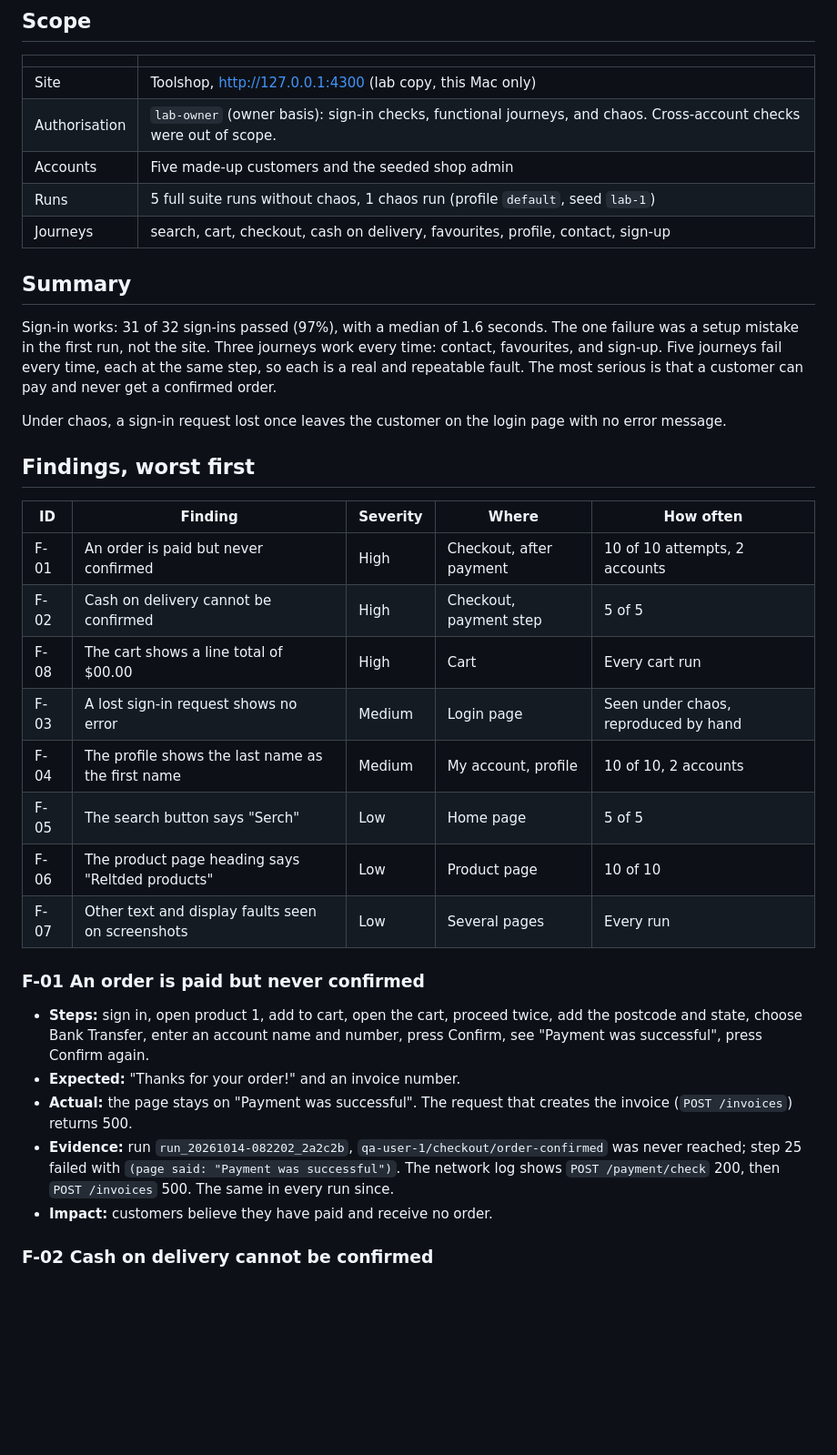
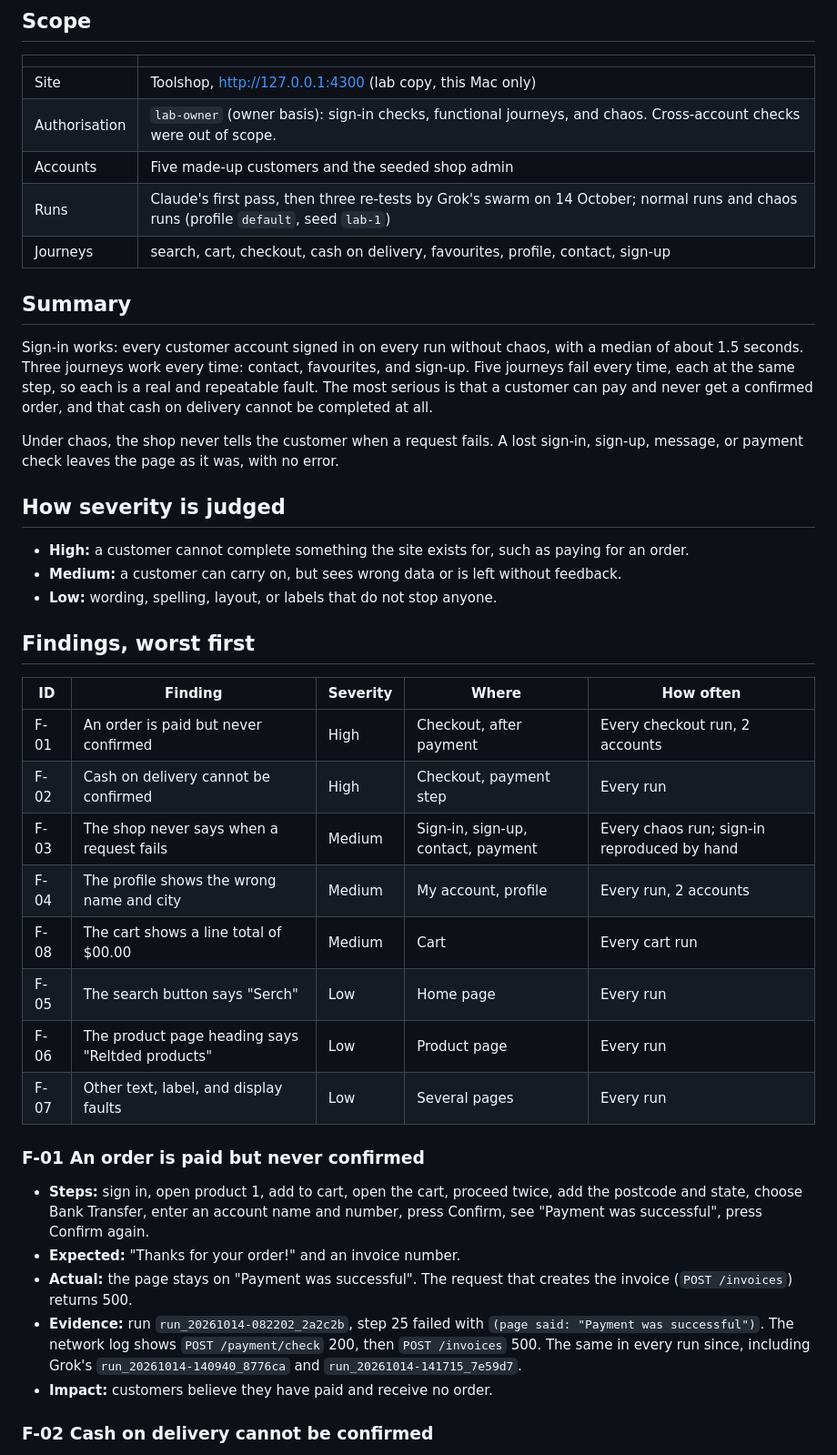
Before and after one commit to IronAdamant/hornet-swarm, a Markdown page: docs/sample-report-toolshop-lab.md, the part around one of its changes. Shown at 91% size. GitHub-like rendering; blank space fills up the shorter version.

```diff
--- a/docs/sample-report-toolshop-lab.md
+++ b/docs/sample-report-toolshop-lab.md
@@ -9,34 +9,40 @@ A practice deliverable, written the way a client report would be, from runs agai
 | Site | Toolshop, http://127.0.0.1:4300 (lab copy, this Mac only) |
 | Authorisation | `lab-owner` (owner basis): sign-in checks, functional journeys, and chaos. Cross-account checks were out of scope. |
 | Accounts | Five made-up customers and the seeded shop admin |
-| Runs | 5 full suite runs without chaos, 1 chaos run (profile `default`, seed `lab-1`) |
+| Runs | Claude's first pass, then three re-tests by Grok's swarm on 14 October; normal runs and chaos runs (profile `default`, seed `lab-1`) |
 | Journeys | search, cart, checkout, cash on delivery, favourites, profile, contact, sign-up |
 
 ## Summary
 
-Sign-in works: 31 of 32 sign-ins passed (97%), with a median of 1.6 seconds. The one failure was a setup mistake in the first run, not the site. Three journeys work every time: contact, favourites, and sign-up. Five journeys fail every time, each at the same step, so each is a real and repeatable fault. The most serious is that a customer can pay and never get a confirmed order.
+Sign-in works: every customer account signed in on every run without chaos, with a median of about 1.5 seconds. Three journeys work every time: contact, favourites, and sign-up. Five journeys fail every time, each at the same step, so each is a real and repeatable fault. The most serious is that a customer can pay and never get a confirmed order, and that cash on delivery cannot be completed at all.
 
-Under chaos, a sign-in request lost once leaves the customer on the login page with no error message.
+Under chaos, the shop never tells the customer when a request fails. A lost sign-in, sign-up, message, or payment check leaves the page as it was, with no error.
+
+## How severity is judged
+
+- **High:** a customer cannot complete something the site exists for, such as paying for an order.
+- **Medium:** a customer can carry on, but sees wrong data or is left without feedback.
+- **Low:** wording, spelling, layout, or labels that do not stop anyone.
 
 ## Findings, worst first
 
 | ID | Finding | Severity | Where | How often |
 |---|---|---|---|---|
-| F-01 | An order is paid but never confirmed | High | Checkout, after payment | 10 of 10 attempts, 2 accounts |
-| F-02 | Cash on delivery cannot be confirmed | High | Checkout, payment step | 5 of 5 |
-| F-08 | The cart shows a line total of $00.00 | High | Cart | Every cart run |
-| F-03 | A lost sign-in request shows no error | Medium | Login page | Seen under chaos, reproduced by hand |
-| F-04 | The profile shows the last name as the first name | Medium | My account, profile | 10 of 10, 2 accounts |
-| F-05 | The search button says "Serch" | Low | Home page | 5 of 5 |
-| F-06 | The product page heading says "Reltded products" | Low | Product page | 10 of 10 |
-| F-07 | Other text and display faults seen on screenshots | Low | Several pages | Every run |
+| F-01 | An order is paid but never confirmed | High | Checkout, after payment | Every checkout run, 2 accounts |
+| F-02 | Cash on delivery cannot be confirmed | High | Checkout, payment step | Every run |
+| F-03 | The shop never says when a request fails | Medium | Sign-in, sign-up, contact, payment | Every chaos run; sign-in reproduced by hand |
+| F-04 | The profile shows the wrong name and city | Medium | My account, profile | Every run, 2 accounts |
+| F-08 | The cart shows a line total of $00.00 | Medium | Cart | Every cart run |
+| F-05 | The search button says "Serch" | Low | Home page | Every run |
+| F-06 | The product page heading says "Reltded products" | Low | Product page | Every run |
+| F-07 | Other text, label, and display faults | Low | Several pages | Every run |
 
 ### F-01 An order is paid but never confirmed
 
 - **Steps:** sign in, open product 1, add to cart, open the cart, proceed twice, add the postcode and state, choose Bank Transfer, enter an account name and number, press Confirm, see "Payment was successful", press Confirm again.
 - **Expected:** "Thanks for your order!" and an invoice number.
 - **Actual:** the page stays on "Payment was successful". The request that creates the invoice (`POST /invoices`) returns 500.
-- **Evidence:** run `run_20261014-082202_2a2c2b`, `qa-user-1/checkout/order-confirmed` was never reached; step 25 failed with `(page said: "Payment was successful")`. The network log shows `POST /payment/check` 200, then `POST /invoices` 500. The same in every run since.
+- **Evidence:** run `run_20261014-082202_2a2c2b`, step 25 failed with `(page said: "Payment was successful")`. The network log shows `POST /payment/check` 200, then `POST /invoices` 500. The same in every run since, including Grok's `run_20261014-140940_8776ca` and `run_20261014-141715_7e59d7`.
 - **Impact:** customers believe they have paid and receive no order.
 
 ### F-02 Cash on delivery cannot be confirmed
```
Also changed, not shown: other parts of docs/sample-report-toolshop-lab.md (+47 -33 lines), .claude/agents/hornet-swarm-tester.md (+1 -0 lines), docs/agents.md (+1 -0 lines).
